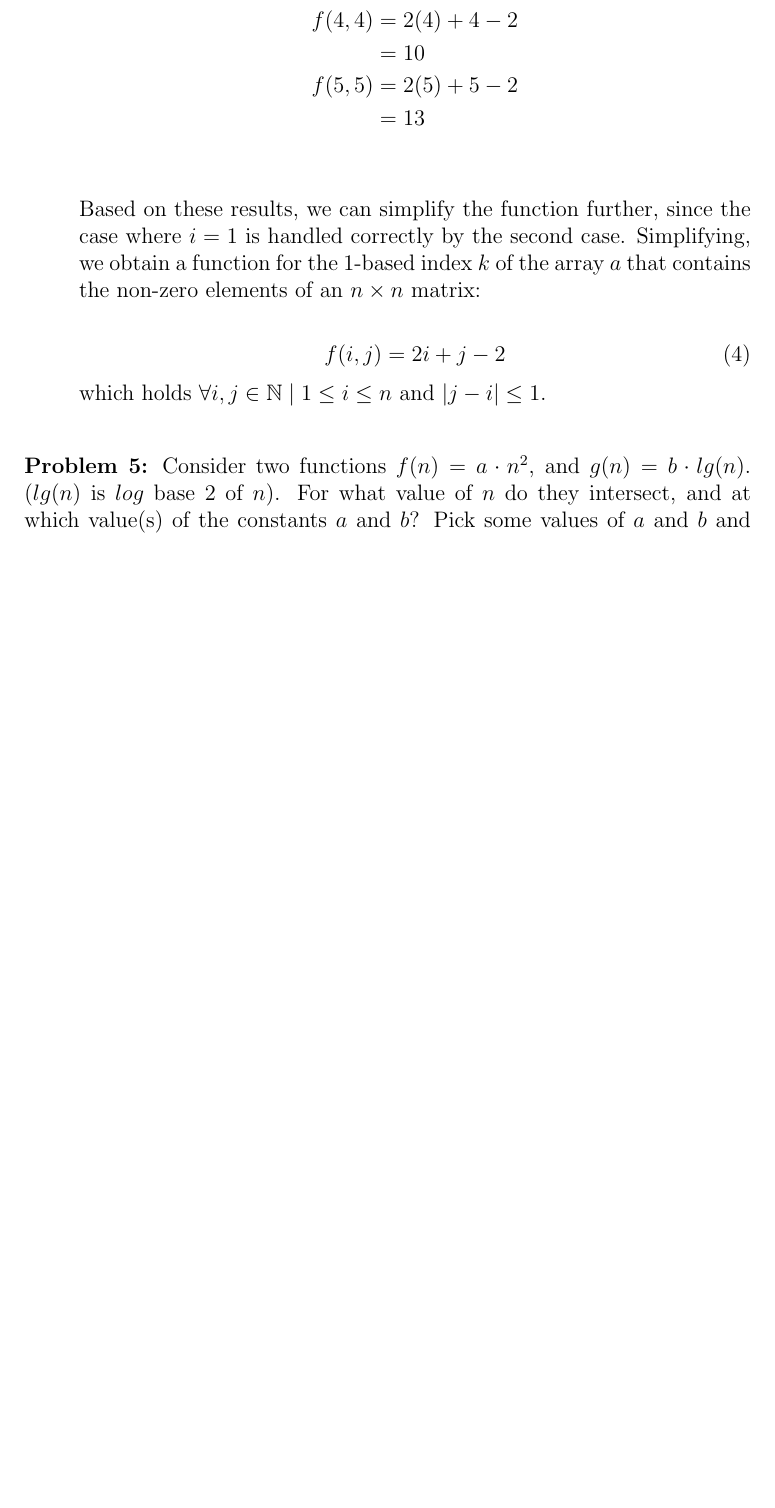
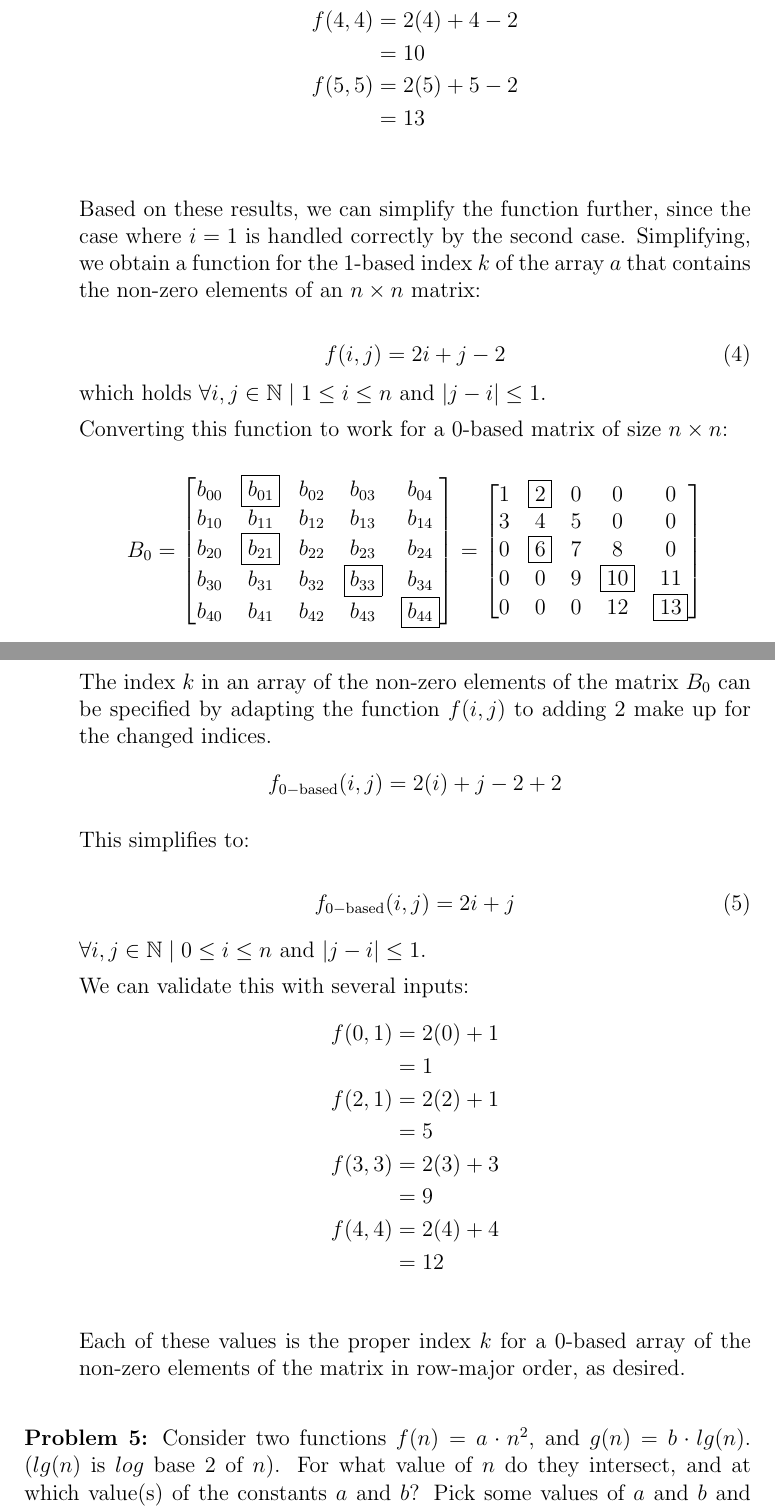
Before and after one commit to jllovet/jhu-en-605-202-su26-data-structures, a LaTeX problem sheet (module-1/assignment-1.tex): part of page 13 of 16 before the commit and two parts of pages 13 and 14 of 17 after it, the two joined at a grey line, cut so that both start at the same text, the shorter picture padded with empty space. Compiled offline with pdfLaTeX.

Commit message:
Add conversion to 0-based indexing for answer to problem 5

```diff
--- a/module-1/assignment-1.tex
+++ b/module-1/assignment-1.tex
@@ -534,6 +534,53 @@ A pattern that becomes evident from the examples above: There are three diagonal
         \end{equation}
         which holds $\forall i, j \in \mathbb{N} \mid 1 \le i \le n$ and $|j - i| \le 1$.
 
+        Converting this function to work for a 0-based matrix of size $n \times n$:
+
+        \[
+          B_0 =
+          \begin{bmatrix}
+            b_{00} & \boxed{b_{01}} & b_{02} & b_{03}         & b_{04}         \\
+            b_{10} & b_{11}         & b_{12} & b_{13}         & b_{14}         \\
+            b_{20} & \boxed{b_{21}} & b_{22} & b_{23}         & b_{24}         \\
+            b_{30} & b_{31}         & b_{32} & \boxed{b_{33}} & b_{34}         \\
+            b_{40} & b_{41}         & b_{42} & b_{43}         & \boxed{b_{44}} \\
+          \end{bmatrix}
+          =
+          \begin{bmatrix}
+            1 & \boxed{2} & 0 & 0          & 0          \\
+            3 & 4         & 5 & 0          & 0          \\
+            0 & \boxed{6} & 7 & 8          & 0          \\
+            0 & 0         & 9 & \boxed{10} & 11         \\
+            0 & 0         & 0 & 12         & \boxed{13}
+          \end{bmatrix}
+        \]
+
+        The index $k$ in an array of the non-zero elements of the matrix $B_0$ can be specified by adapting the function $f(i, j)$ to adding $2$ make up for the changed indices.
+        \begin{align*}
+          f_{0-\text{based}}(i,j) = 2(i) + j - 2 + 2
+        \end{align*}
+
+        This simplifies to:
+
+        \begin{equation}
+          f_{0-\text{based}}(i,j) = 2i + j
+        \end{equation}
+
+        $\forall i, j \in \mathbb{N} \mid 0 \le i \le n$ and $|j - i| \le 1$.
+
+        We can validate this with several inputs:
+        \begin{align*}
+          f(0,1) & = 2(0) + 1 \\
+                 & = 1        \\
+          f(2,1) & = 2(2) + 1 \\
+                 & = 5        \\
+          f(3,3) & = 2(3) + 3 \\
+                 & = 9        \\
+          f(4,4) & = 2(4) + 4 \\
+                 & = 12       \\
+        \end{align*}
+        Each of these values is the proper index $k$ for a 0-based array of the non-zero elements of the matrix in row-major order, as desired.
+
 \end{enumerate}
 
 \bigskip
```
